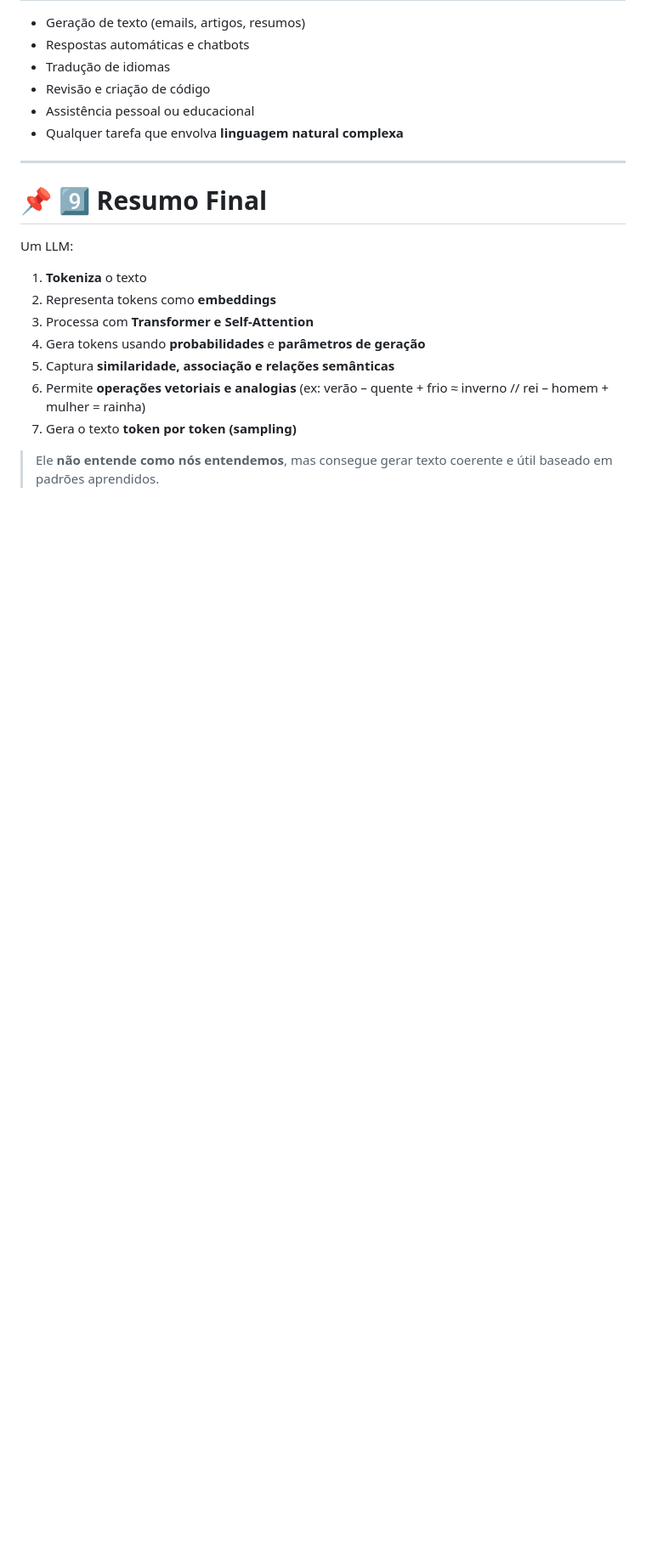
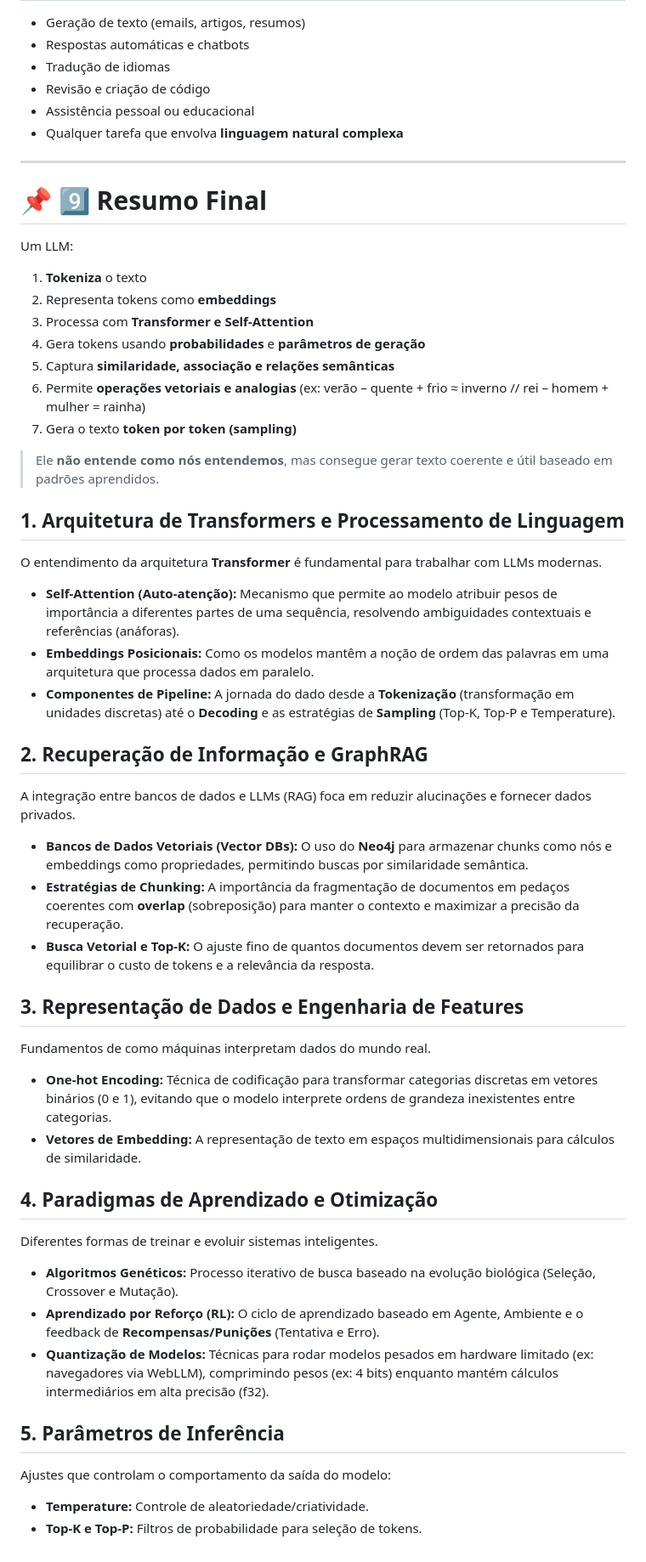
Before and after one commit to rebecamorais/study, a Markdown page: pos-eng-de-ia-aplicada/LLM.md, the part around the change. Shown at 85% size. Rendered like a GitHub page; blank space fills up the shorter version.

Commit message:
wip pq vou formatar o pc

```diff
--- a/pos-eng-de-ia-aplicada/LLM.md
+++ b/pos-eng-de-ia-aplicada/LLM.md
@@ -189,3 +189,32 @@ Um LLM:
 7. Gera o texto **token por token (sampling)**
 
 > Ele **não entende como nós entendemos**, mas consegue gerar texto coerente e útil baseado em padrões aprendidos.
+
+
+## 1. Arquitetura de Transformers e Processamento de Linguagem
+O entendimento da arquitetura **Transformer** é fundamental para trabalhar com LLMs modernas.
+* **Self-Attention (Auto-atenção):** Mecanismo que permite ao modelo atribuir pesos de importância a diferentes partes de uma sequência, resolvendo ambiguidades contextuais e referências (anáforas).
+* **Embeddings Posicionais:** Como os modelos mantêm a noção de ordem das palavras em uma arquitetura que processa dados em paralelo.
+* **Componentes de Pipeline:** A jornada do dado desde a **Tokenização** (transformação em unidades discretas) até o **Decoding** e as estratégias de **Sampling** (Top-K, Top-P e Temperature).
+
+## 2. Recuperação de Informação e GraphRAG
+A integração entre bancos de dados e LLMs (RAG) foca em reduzir alucinações e fornecer dados privados.
+* **Bancos de Dados Vetoriais (Vector DBs):** O uso do **Neo4j** para armazenar chunks como nós e embeddings como propriedades, permitindo buscas por similaridade semântica.
+* **Estratégias de Chunking:** A importância da fragmentação de documentos em pedaços coerentes com **overlap** (sobreposição) para manter o contexto e maximizar a precisão da recuperação.
+* **Busca Vetorial e Top-K:** O ajuste fino de quantos documentos devem ser retornados para equilibrar o custo de tokens e a relevância da resposta.
+
+## 3. Representação de Dados e Engenharia de Features
+Fundamentos de como máquinas interpretam dados do mundo real.
+* **One-hot Encoding:** Técnica de codificação para transformar categorias discretas em vetores binários (0 e 1), evitando que o modelo interprete ordens de grandeza inexistentes entre categorias.
+* **Vetores de Embedding:** A representação de texto em espaços multidimensionais para cálculos de similaridade.
+
+## 4. Paradigmas de Aprendizado e Otimização
+Diferentes formas de treinar e evoluir sistemas inteligentes.
+* **Algoritmos Genéticos:** Processo iterativo de busca baseado na evolução biológica (Seleção, Crossover e Mutação).
+* **Aprendizado por Reforço (RL):** O ciclo de aprendizado baseado em Agente, Ambiente e o feedback de **Recompensas/Punições** (Tentativa e Erro).
+* **Quantização de Modelos:** Técnicas para rodar modelos pesados em hardware limitado (ex: navegadores via WebLLM), comprimindo pesos (ex: 4 bits) enquanto mantém cálculos intermediários em alta precisão (f32).
+
+## 5. Parâmetros de Inferência
+Ajustes que controlam o comportamento da saída do modelo:
+* **Temperature:** Controle de aleatoriedade/criatividade.
+* **Top-K e Top-P:** Filtros de probabilidade para seleção de tokens.
```
